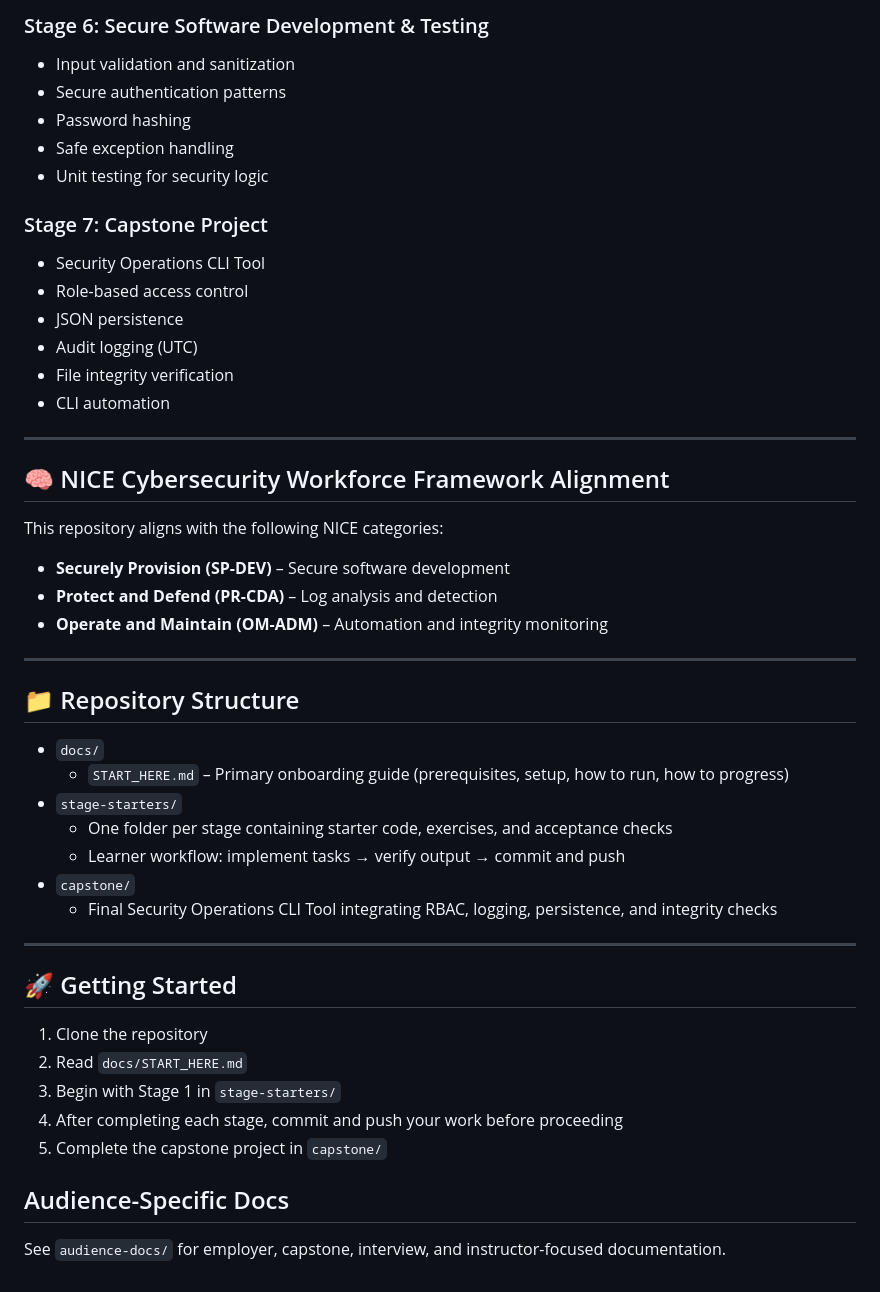
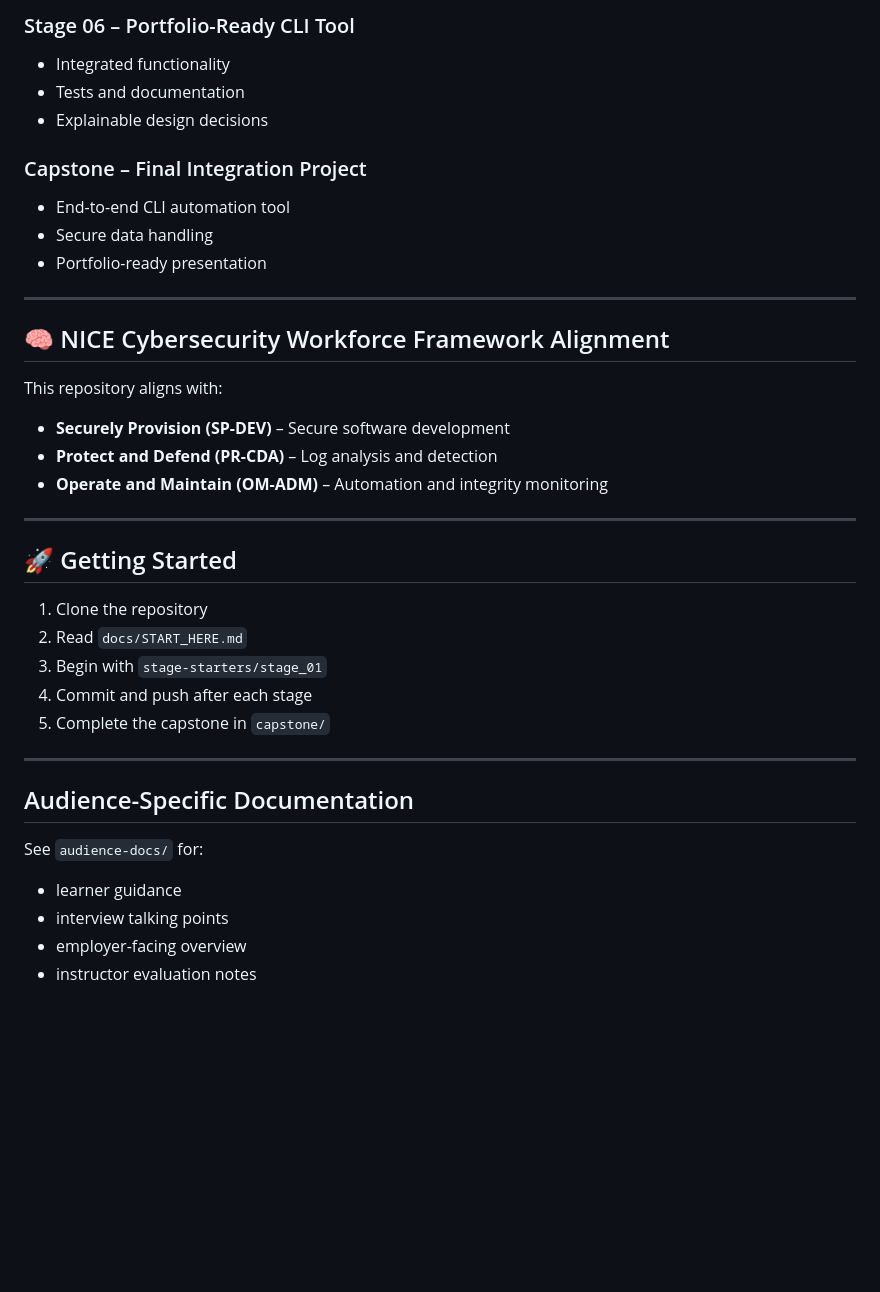
Before and after one commit to P0GL0L/python-cybersecurity-learning-path, a Markdown page: README.md, the part around the change printed below. Drawn GitHub-style; blank space fills up the shorter version.

```diff
--- a/README.md
+++ b/README.md
@@ -68,24 +76,19 @@ If you're new to this repository, start with the onboarding guide:
 
-### Stage 6: Secure Software Development & Testing
-- Input validation and sanitization
-- Secure authentication patterns
-- Password hashing
-- Safe exception handling
-- Unit testing for security logic
+### Stage 06 – Portfolio-Ready CLI Tool
+- Integrated functionality
+- Tests and documentation
+- Explainable design decisions
 
-### Stage 7: Capstone Project
-- Security Operations CLI Tool
-- Role-based access control
-- JSON persistence
-- Audit logging (UTC)
-- File integrity verification
-- CLI automation
+### Capstone – Final Integration Project
+- End-to-end CLI automation tool
+- Secure data handling
+- Portfolio-ready presentation
 
 ---
 
 ## 🧠 NICE Cybersecurity Workforce Framework Alignment
 
-This repository aligns with the following NICE categories:
+This repository aligns with:
 
 - **Securely Provision (SP-DEV)** – Secure software development
 - **Protect and Defend (PR-CDA)** – Log analysis and detection
@@ -93,26 +96,20 @@ This repository aligns with the following NICE categories:
 
 ---
 
-## 📁 Repository Structure
-- `docs/`
-  - `START_HERE.md` – Primary onboarding guide (prerequisites, setup, how to run, how to progress)
-- `stage-starters/`
-  - One folder per stage containing starter code, exercises, and acceptance checks
-  - Learner workflow: implement tasks → verify output → commit and push
-- `capstone/`
-  - Final Security Operations CLI Tool integrating RBAC, logging, persistence, and integrity checks
-
----
-
 ## 🚀 Getting Started
 
 1. Clone the repository
 2. Read `docs/START_HERE.md`
-3. Begin with Stage 1 in `stage-starters/`
-4. After completing each stage, commit and push your work before proceeding
-5. Complete the capstone project in `capstone/`
+3. Begin with `stage-starters/stage_01`
+4. Commit and push after each stage
+5. Complete the capstone in `capstone/`
 
+---
 
-## Audience-Specific Docs
+## Audience-Specific Documentation
 
-See `audience-docs/` for employer, capstone, interview, and instructor-focused documentation.
+See `audience-docs/` for:
+- learner guidance
+- interview talking points
+- employer-facing overview
+- instructor evaluation notes
```
Also changed, not shown: other parts of README.md (+42 -34 lines).
